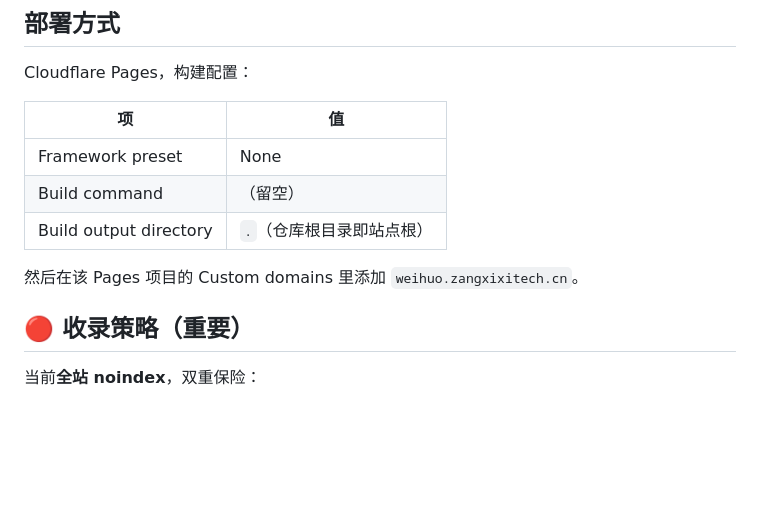
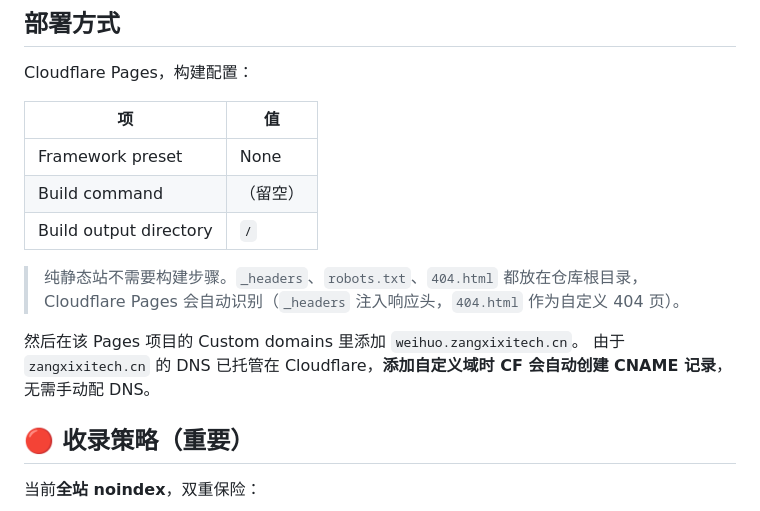
Before and after one commit to langgoo5249-a11y/weihuo-street, a Markdown page: README.md, the part around the change. Drawn GitHub-style; blank space fills up the shorter version.

```diff
--- a/README.md
+++ b/README.md
@@ -38,9 +38,13 @@ Cloudflare Pages，构建配置：
 |---|---|
 | Framework preset | None |
 | Build command | （留空） |
-| Build output directory | `.`（仓库根目录即站点根） |
+| Build output directory | `/` |
+
+> 纯静态站不需要构建步骤。`_headers`、`robots.txt`、`404.html` 都放在仓库根目录，
+> Cloudflare Pages 会自动识别（`_headers` 注入响应头，`404.html` 作为自定义 404 页）。
 
 然后在该 Pages 项目的 Custom domains 里添加 `weihuo.zangxixitech.cn`。
+由于 `zangxixitech.cn` 的 DNS 已托管在 Cloudflare，**添加自定义域时 CF 会自动创建 CNAME 记录**，无需手动配 DNS。
 
 ## 🔴 收录策略（重要）
 
```
